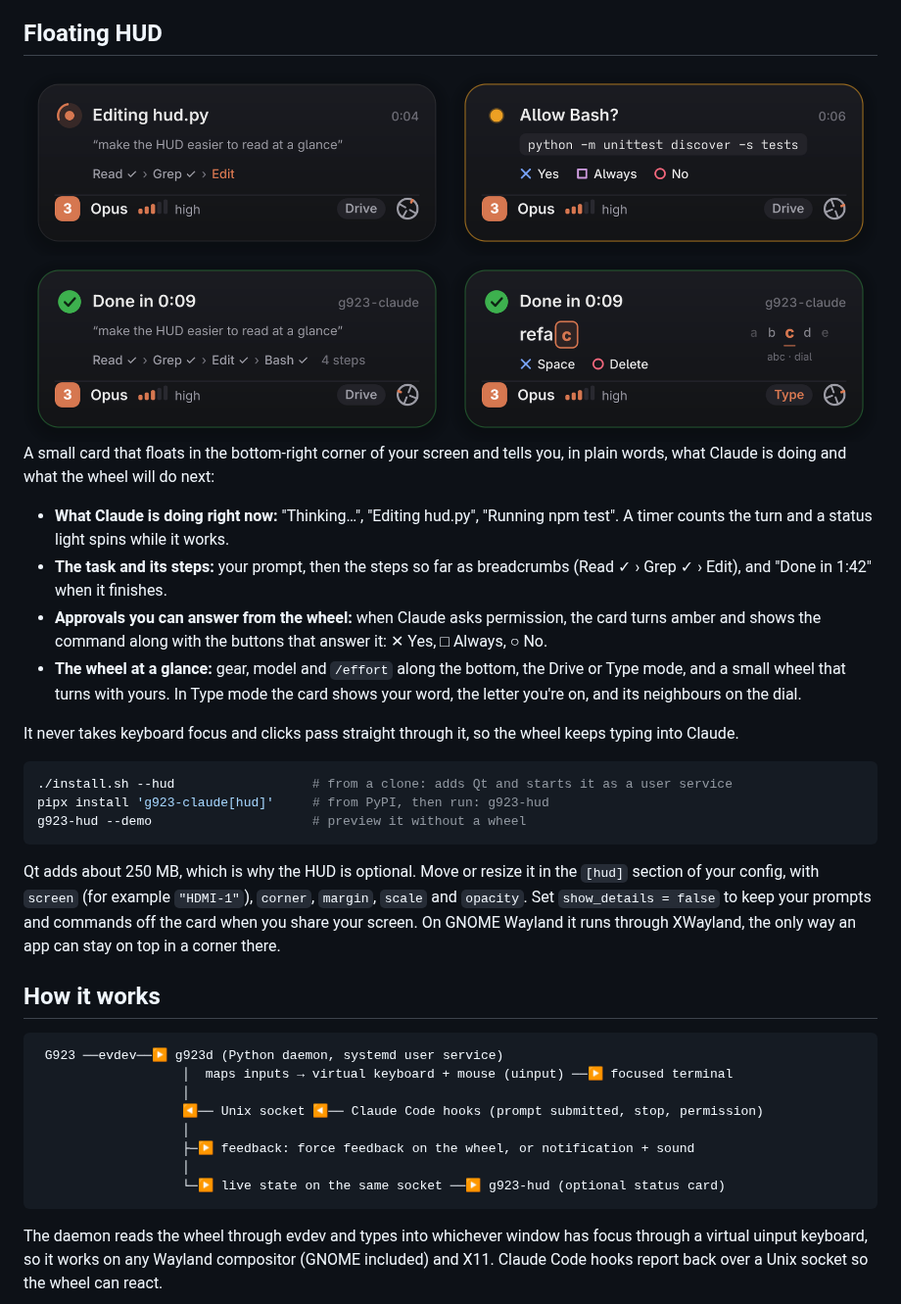
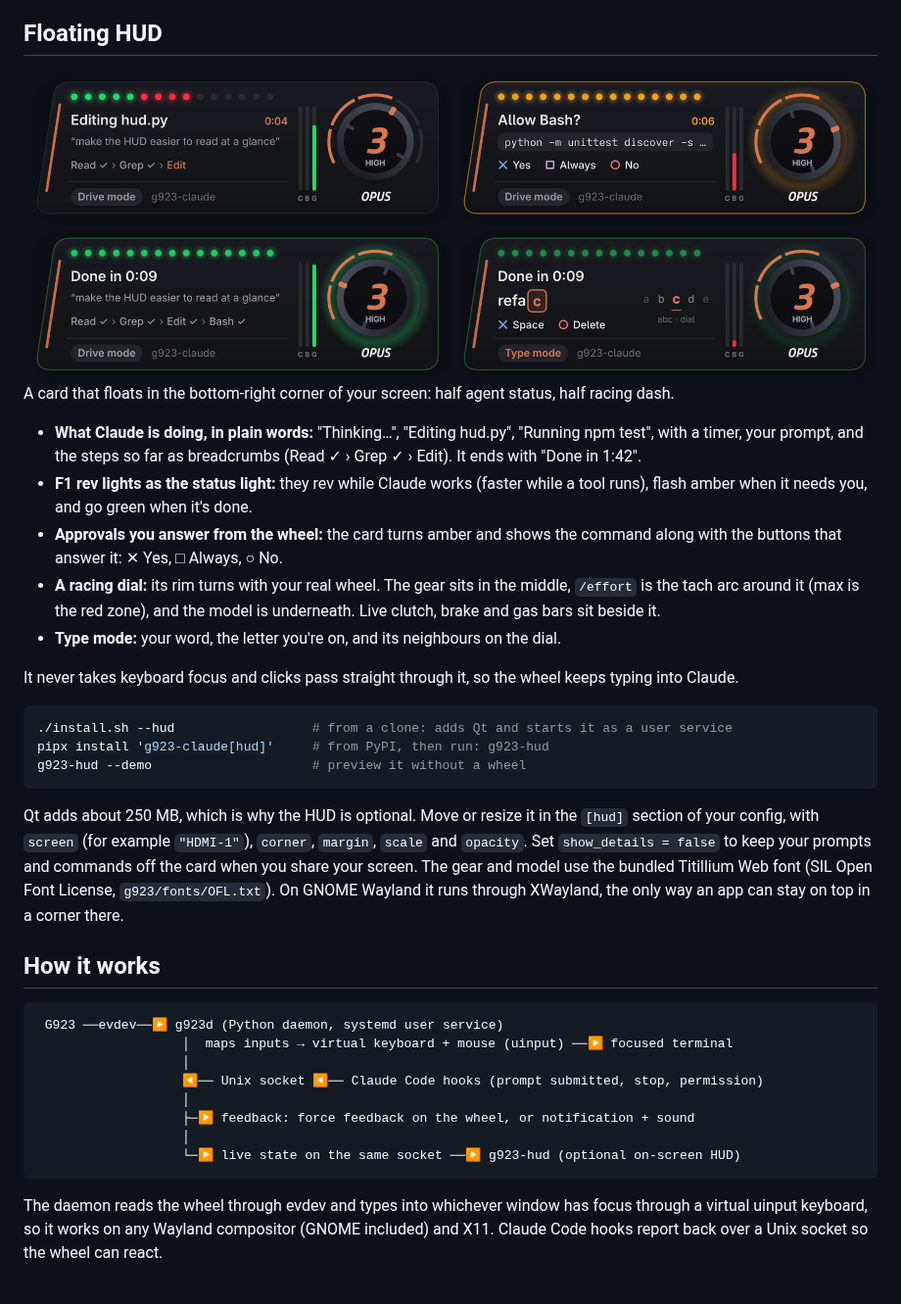
Before and after one commit to Emperor-Z/g923-claude, a Markdown page: README.md, the part around one of its changes. Shown at 98% size. Drawn GitHub-style; pictures changed too: docs/img/hud.png.

Commit message:
Document the combined HUD

````diff
--- a/README.md
+++ b/README.md
@@ -125,10 +125,11 @@ Tips:
 
-A small card that floats in the bottom-right corner of your screen and tells you, in plain words, what Claude is doing and what the wheel will do next:
+A card that floats in the bottom-right corner of your screen: half agent status, half racing dash.
 
-- **What Claude is doing right now:** "Thinking…", "Editing hud.py", "Running npm test". A timer counts the turn and a status light spins while it works.
-- **The task and its steps:** your prompt, then the steps so far as breadcrumbs (Read ✓ › Grep ✓ › Edit), and "Done in 1:42" when it finishes.
-- **Approvals you can answer from the wheel:** when Claude asks permission, the card turns amber and shows the command along with the buttons that answer it: ✕ Yes, □ Always, ○ No.
-- **The wheel at a glance:** gear, model and `/effort` along the bottom, the Drive or Type mode, and a small wheel that turns with yours. In Type mode the card shows your word, the letter you're on, and its neighbours on the dial.
+- **What Claude is doing, in plain words:** "Thinking…", "Editing hud.py", "Running npm test", with a timer, your prompt, and the steps so far as breadcrumbs (Read ✓ › Grep ✓ › Edit). It ends with "Done in 1:42".
+- **F1 rev lights as the status light:** they rev while Claude works (faster while a tool runs), flash amber when it needs you, and go green when it's done.
+- **Approvals you answer from the wheel:** the card turns amber and shows the command along with the buttons that answer it: ✕ Yes, □ Always, ○ No.
+- **A racing dial:** its rim turns with your real wheel. The gear sits in the middle, `/effort` is the tach arc around it (max is the red zone), and the model is underneath. Live clutch, brake and gas bars sit beside it.
+- **Type mode:** your word, the letter you're on, and its neighbours on the dial.
 
 It never takes keyboard focus and clicks pass straight through it, so the wheel keeps typing into Claude.
 
@@ -138,7 +139,7 @@ pipx install 'g923-claude[hud]'     # from PyPI, then run: g923-hud
 g923-hud --demo                     # preview it without a wheel
 ```
 
-Qt adds about 250 MB, which is why the HUD is optional. Move or resize it in the `[hud]` section of your config, with `screen` (for example `"HDMI-1"`), `corner`, `margin`, `scale` and `opacity`. Set `show_details = false` to keep your prompts and commands off the card when you share your screen. On GNOME Wayland it runs through XWayland, the only way an app can stay on top in a corner there.
+Qt adds about 250 MB, which is why the HUD is optional. Move or resize it in the `[hud]` section of your config, with `screen` (for example `"HDMI-1"`), `corner`, `margin`, `scale` and `opacity`. Set `show_details = false` to keep your prompts and commands off the card when you share your screen. The gear and model use the bundled Titillium Web font (SIL Open Font License, `g923/fonts/OFL.txt`). On GNOME Wayland it runs through XWayland, the only way an app can stay on top in a corner there.
 
 ## How it works
 
@@ -150,7 +151,7 @@ Qt adds about 250 MB, which is why the HUD is optional. Move or resize it in the
                    │
                    ├─▶ feedback: force feedback on the wheel, or notification + sound
                    │
-                   └─▶ live state on the same socket ──▶ g923-hud (optional status card)
+                   └─▶ live state on the same socket ──▶ g923-hud (optional on-screen HUD)
 ```
 
 The daemon reads the wheel through evdev and types into whichever window has focus through a virtual uinput keyboard, so it works on any Wayland compositor (GNOME included) and X11. Claude Code hooks report back over a Unix socket so the wheel can react.
````
Also changed, not shown: other parts of README.md (+1 -1 lines), CHANGELOG.md (+1 -1 lines).
